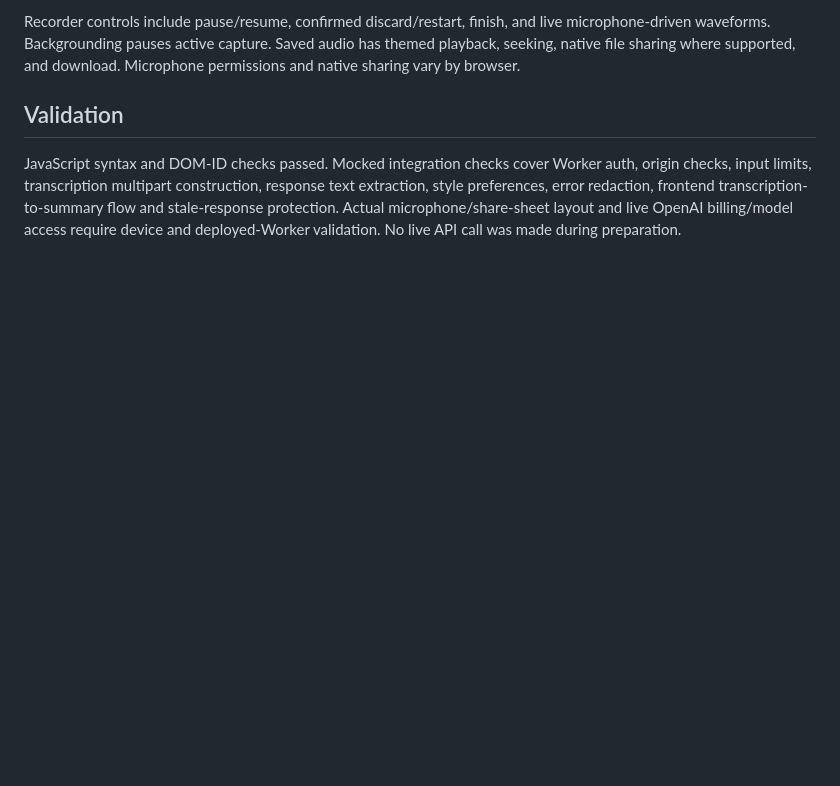
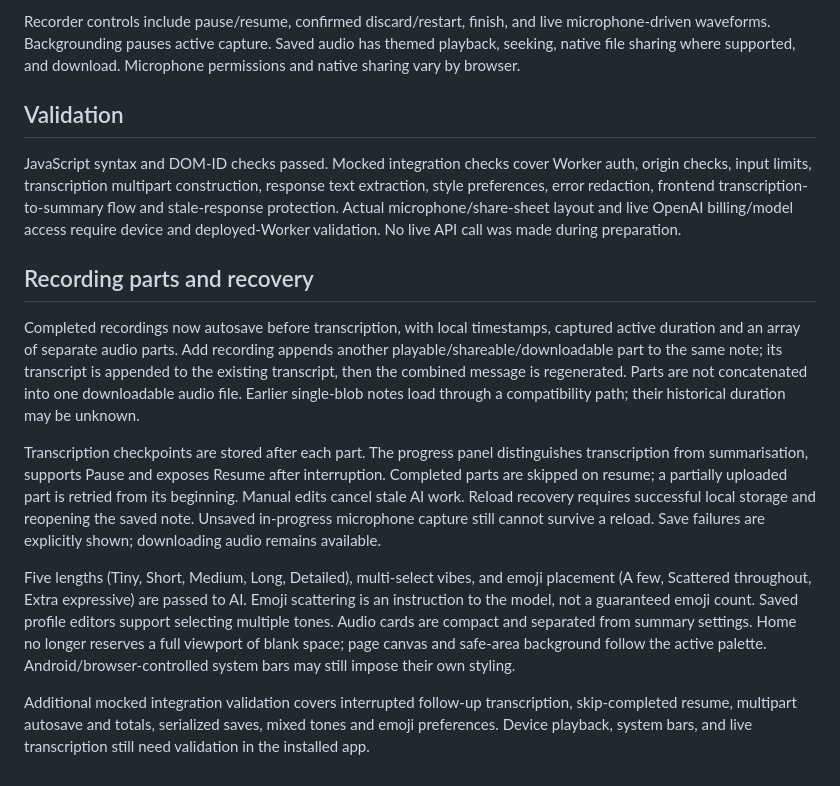
Before and after one commit to nikki0radz/Summarise-me, a Markdown page: README.md, the part around the change. Rendered like a GitHub page; blank space fills up the shorter version.

Commit message:
Document appended recordings, autosave, resume and richer styles

```diff
--- a/README.md
+++ b/README.md
@@ -23,3 +23,13 @@ Recorder controls include pause/resume, confirmed discard/restart, finish, and l
 ## Validation
 
 JavaScript syntax and DOM-ID checks passed. Mocked integration checks cover Worker auth, origin checks, input limits, transcription multipart construction, response text extraction, style preferences, error redaction, frontend transcription-to-summary flow and stale-response protection. Actual microphone/share-sheet layout and live OpenAI billing/model access require device and deployed-Worker validation. No live API call was made during preparation.
+
+## Recording parts and recovery
+
+Completed recordings now autosave before transcription, with local timestamps, captured active duration and an array of separate audio parts. Add recording appends another playable/shareable/downloadable part to the same note; its transcript is appended to the existing transcript, then the combined message is regenerated. Parts are not concatenated into one downloadable audio file. Earlier single-blob notes load through a compatibility path; their historical duration may be unknown.
+
+Transcription checkpoints are stored after each part. The progress panel distinguishes transcription from summarisation, supports Pause and exposes Resume after interruption. Completed parts are skipped on resume; a partially uploaded part is retried from its beginning. Manual edits cancel stale AI work. Reload recovery requires successful local storage and reopening the saved note. Unsaved in-progress microphone capture still cannot survive a reload. Save failures are explicitly shown; downloading audio remains available.
+
+Five lengths (Tiny, Short, Medium, Long, Detailed), multi-select vibes, and emoji placement (A few, Scattered throughout, Extra expressive) are passed to AI. Emoji scattering is an instruction to the model, not a guaranteed emoji count. Saved profile editors support selecting multiple tones. Audio cards are compact and separated from summary settings. Home no longer reserves a full viewport of blank space; page canvas and safe-area background follow the active palette. Android/browser-controlled system bars may still impose their own styling.
+
+Additional mocked integration validation covers interrupted follow-up transcription, skip-completed resume, multipart autosave and totals, serialized saves, mixed tones and emoji preferences. Device playback, system bars, and live transcription still need validation in the installed app.
```
